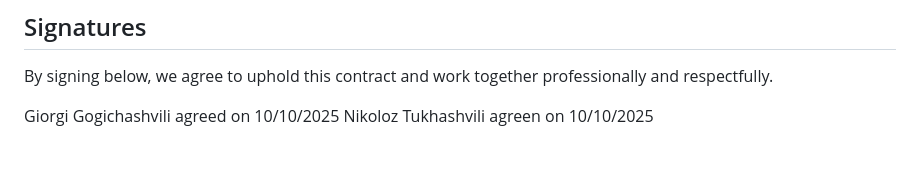
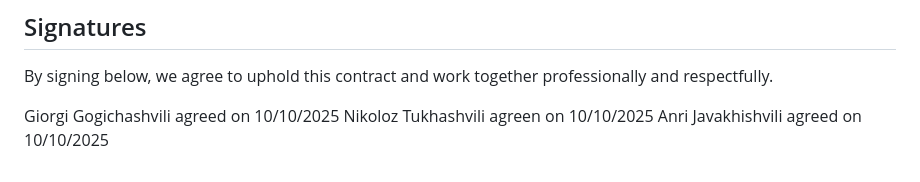
Before and after one commit to anrj/rubby, a Markdown page: docs/team-contract.md, the part around the change. GitHub-like rendering.

Commit message:
Sign team contract - Anri Javakhishvili

```diff
--- a/docs/team-contract.md
+++ b/docs/team-contract.md
@@ -294,3 +294,4 @@ By signing below, we agree to uphold this contract and work together professiona
 
 Giorgi Gogichashvili agreed on 10/10/2025
 Nikoloz Tukhashvili agreen on 10/10/2025
+Anri Javakhishvili agreed on 10/10/2025
```
